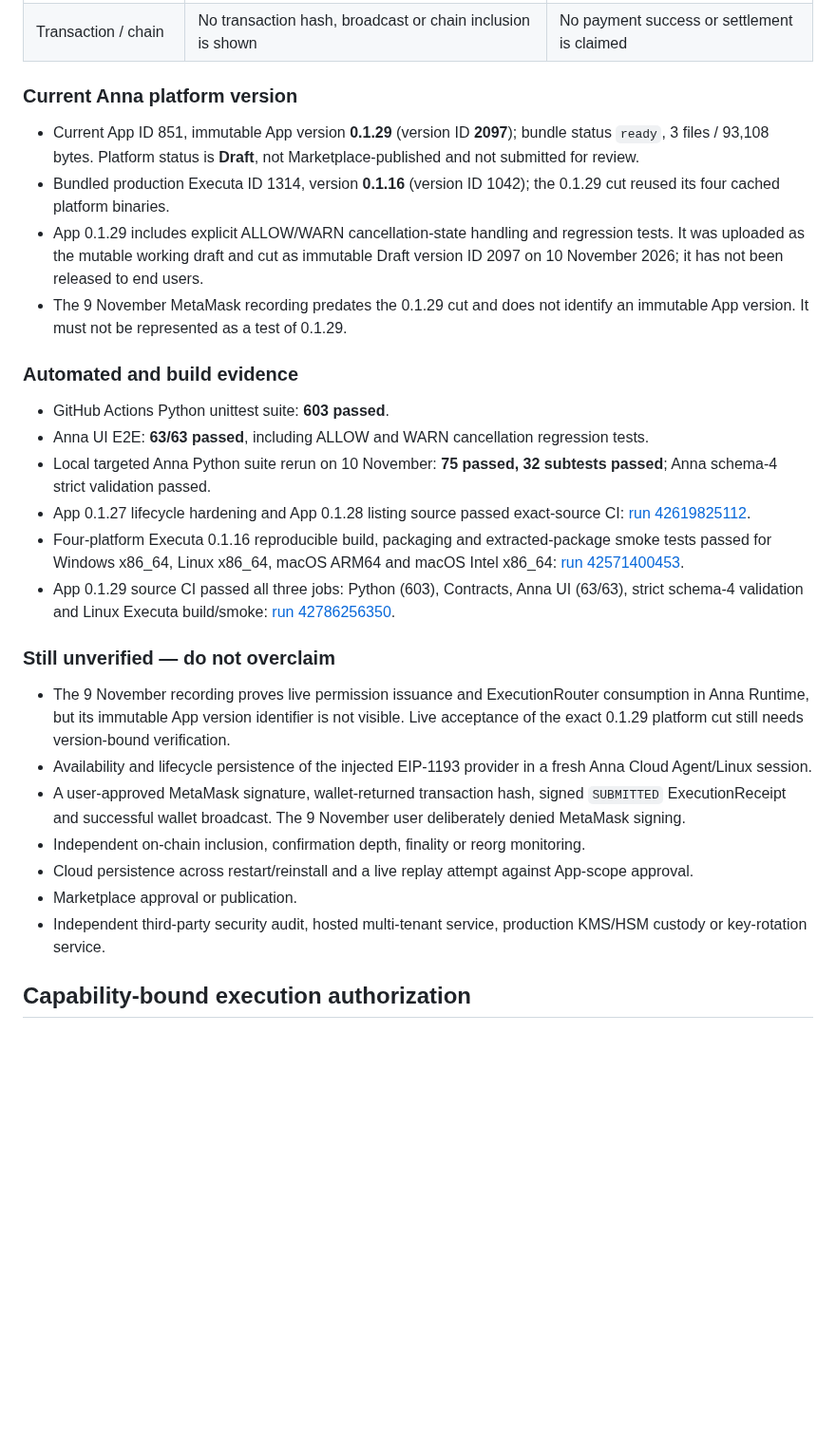
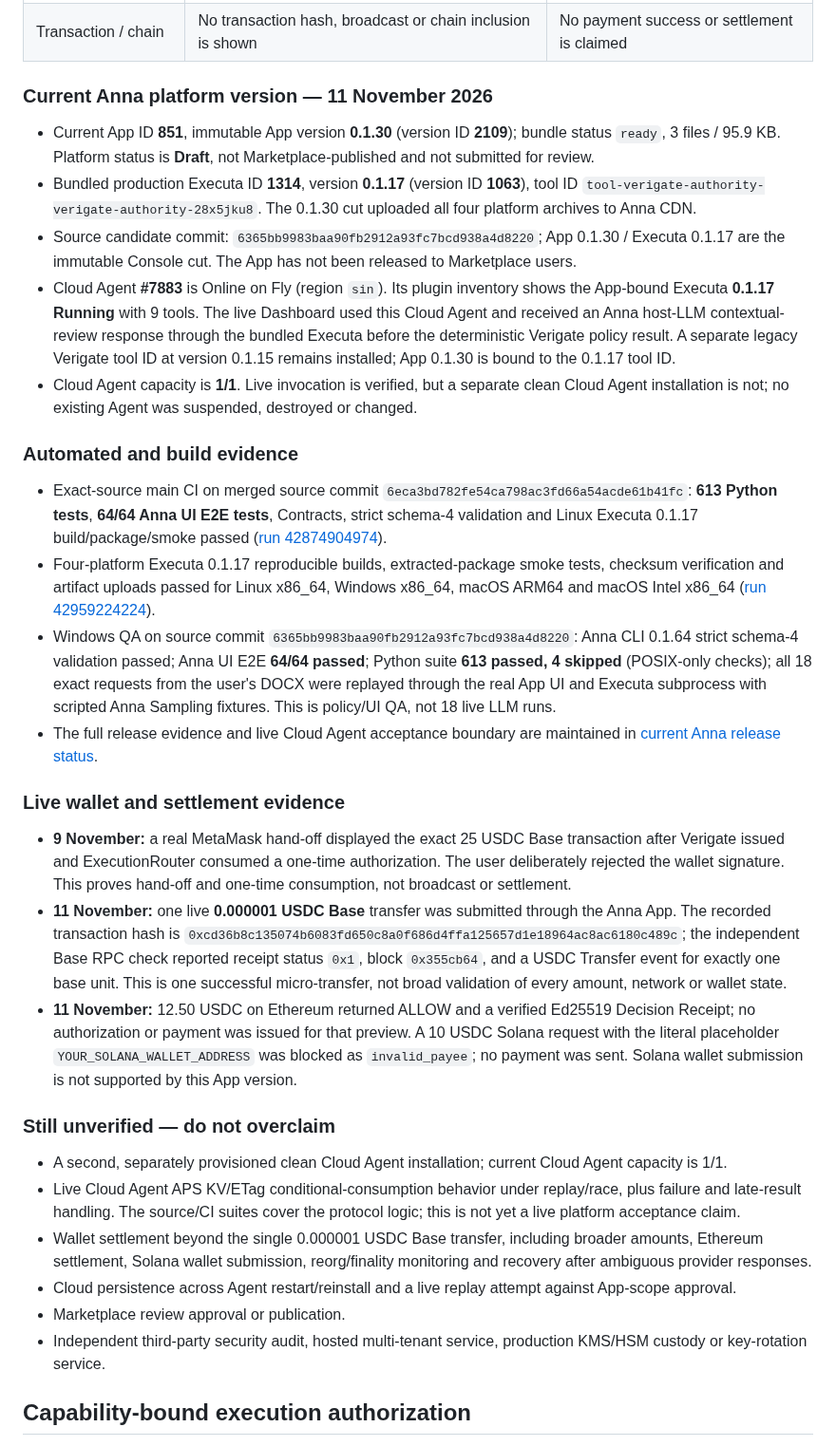
Before and after one commit to rudimentall1/verigate, a Markdown page: anna/README.md, the part around the change. Shown at 95% size. Drawn GitHub-style; blank space fills up the shorter version.

Commit message:
docs(anna): sync integration README with 0.1.30 evidence

```diff
--- a/anna/README.md
+++ b/anna/README.md
@@ -121,31 +121,36 @@ The prior claim that no wallet had ever been connected in Anna Runtime is withdr
 | Wallet signature | User denied the signature request | Expected negative-path outcome; no successful signature |
 | Transaction / chain | No transaction hash, broadcast or chain inclusion is shown | No payment success or settlement is claimed |
 
-### Current Anna platform version
+### Current Anna platform version — 11 November 2026
 
-- Current App ID 851, immutable App version **0.1.29** (version ID **2097**); bundle status `ready`, 3 files / 93,108 bytes. Platform status is **Draft**, not Marketplace-published and not submitted for review.
-- Bundled production Executa ID 1314, version **0.1.16** (version ID 1042); the 0.1.29 cut reused its four cached platform binaries.
-- App 0.1.29 includes explicit ALLOW/WARN cancellation-state handling and regression tests. It was uploaded as the mutable working draft and cut as immutable Draft version ID 2097 on 10 November 2026; it has not been released to end users.
-- The 9 November MetaMask recording predates the 0.1.29 cut and does not identify an immutable App version. It must not be represented as a test of 0.1.29.
+- Current App ID **851**, immutable App version **0.1.30** (version ID **2109**); bundle status `ready`, 3 files / 95.9 KB. Platform status is **Draft**, not Marketplace-published and not submitted for review.
+- Bundled production Executa ID **1314**, version **0.1.17** (version ID **1063**), tool ID `tool-verigate-authority-verigate-authority-28x5jku8`. The 0.1.30 cut uploaded all four platform archives to Anna CDN.
+- Source candidate commit: `6365bb9983baa90fb2912a93fc7bcd938a4d8220`; App 0.1.30 / Executa 0.1.17 are the immutable Console cut. The App has not been released to Marketplace users.
+- Cloud Agent **#7883** is Online on Fly (region `sin`). Its plugin inventory shows the App-bound Executa **0.1.17 Running** with 9 tools. The live Dashboard used this Cloud Agent and received an Anna host-LLM contextual-review response through the bundled Executa before the deterministic Verigate policy result. A separate legacy Verigate tool ID at version 0.1.15 remains installed; App 0.1.30 is bound to the 0.1.17 tool ID.
+- Cloud Agent capacity is **1/1**. Live invocation is verified, but a separate clean Cloud Agent installation is not; no existing Agent was suspended, destroyed or changed.
 
 ### Automated and build evidence
 
-- GitHub Actions Python unittest suite: **603 passed**.
-- Anna UI E2E: **63/63 passed**, including ALLOW and WARN cancellation regression tests.
-- Local targeted Anna Python suite rerun on 10 November: **75 passed, 32 subtests passed**; Anna schema-4 strict validation passed.
-- App 0.1.27 lifecycle hardening and App 0.1.28 listing source passed exact-source CI: [run 42619825112](https://github.com/rudimentall1/verigate/actions/runs/42619825112).
-- Four-platform Executa 0.1.16 reproducible build, packaging and extracted-package smoke tests passed for Windows x86_64, Linux x86_64, macOS ARM64 and macOS Intel x86_64: [run 42571400453](https://github.com/rudimentall1/verigate/actions/runs/42571400453).
-- App 0.1.29 source CI passed all three jobs: Python (603), Contracts, Anna UI (63/63), strict schema-4 validation and Linux Executa build/smoke: [run 42786256350](https://github.com/rudimentall1/verigate/actions/runs/42786256350).
+- Exact-source main CI on merged source commit `6eca3bd782fe54ca798ac3fd66a54acde61b41fc`: **613 Python tests**, **64/64 Anna UI E2E tests**, Contracts, strict schema-4 validation and Linux Executa 0.1.17 build/package/smoke passed ([run 42874904974](https://github.com/actions/runs/42874904974)).
+- Four-platform Executa 0.1.17 reproducible builds, extracted-package smoke tests, checksum verification and artifact uploads passed for Linux x86_64, Windows x86_64, macOS ARM64 and macOS Intel x86_64 ([run 42959224224](https://github.com/actions/runs/42959224224)).
+- Windows QA on source commit `6365bb9983baa90fb2912a93fc7bcd938a4d8220`: Anna CLI 0.1.64 strict schema-4 validation passed; Anna UI E2E **64/64 passed**; Python suite **613 passed, 4 skipped** (POSIX-only checks); all 18 exact requests from the user's DOCX were replayed through the real App UI and Executa subprocess with scripted Anna Sampling fixtures. This is policy/UI QA, not 18 live LLM runs.
+- The full release evidence and live Cloud Agent acceptance boundary are maintained in [current Anna release status](docs/RELEASE-STATUS.md).
+
+### Live wallet and settlement evidence
+
+- **9 November:** a real MetaMask hand-off displayed the exact 25 USDC Base transaction after Verigate issued and ExecutionRouter consumed a one-time authorization. The user deliberately rejected the wallet signature. This proves hand-off and one-time consumption, not broadcast or settlement.
+- **11 November:** one live **0.000001 USDC Base** transfer was submitted through the Anna App. The recorded transaction hash is `0xcd36b8c135074b6083fd650c8a0f686d4ffa125657d1e18964ac8ac6180c489c`; the independent Base RPC check reported receipt status `0x1`, block `0x355cb64`, and a USDC Transfer event for exactly one base unit. This is one successful micro-transfer, not broad validation of every amount, network or wallet state.
+- **11 November:** 12.50 USDC on Ethereum returned ALLOW and a verified Ed25519 Decision Receipt; no authorization or payment was issued for that preview. A 10 USDC Solana request with the literal placeholder `YOUR_SOLANA_WALLET_ADDRESS` was blocked as `invalid_payee`; no payment was sent. Solana wallet submission is not supported by this App version.
 
 ### Still unverified — do not overclaim
 
-- The 9 November recording proves live permission issuance and ExecutionRouter consumption in Anna Runtime, but its immutable App version identifier is not visible. Live acceptance of the exact 0.1.29 platform cut still needs version-bound verification.
-- Availability and lifecycle persistence of the injected EIP-1193 provider in a fresh Anna Cloud Agent/Linux session.
-- A user-approved MetaMask signature, wallet-returned transaction hash, signed `SUBMITTED` ExecutionReceipt and successful wallet broadcast. The 9 November user deliberately denied MetaMask signing.
-- Independent on-chain inclusion, confirmation depth, finality or reorg monitoring.
-- Cloud persistence across restart/reinstall and a live replay attempt against App-scope approval.
-- Marketplace approval or publication.
+- A second, separately provisioned clean Cloud Agent installation; current Cloud Agent capacity is 1/1.
+- Live Cloud Agent APS KV/ETag conditional-consumption behavior under replay/race, plus failure and late-result handling. The source/CI suites cover the protocol logic; this is not yet a live platform acceptance claim.
+- Wallet settlement beyond the single 0.000001 USDC Base transfer, including broader amounts, Ethereum settlement, Solana wallet submission, reorg/finality monitoring and recovery after ambiguous provider responses.
+- Cloud persistence across Agent restart/reinstall and a live replay attempt against App-scope approval.
+- Marketplace review approval or publication.
 - Independent third-party security audit, hosted multi-tenant service, production KMS/HSM custody or key-rotation service.
+
 
 ## Capability-bound execution authorization
 
```
